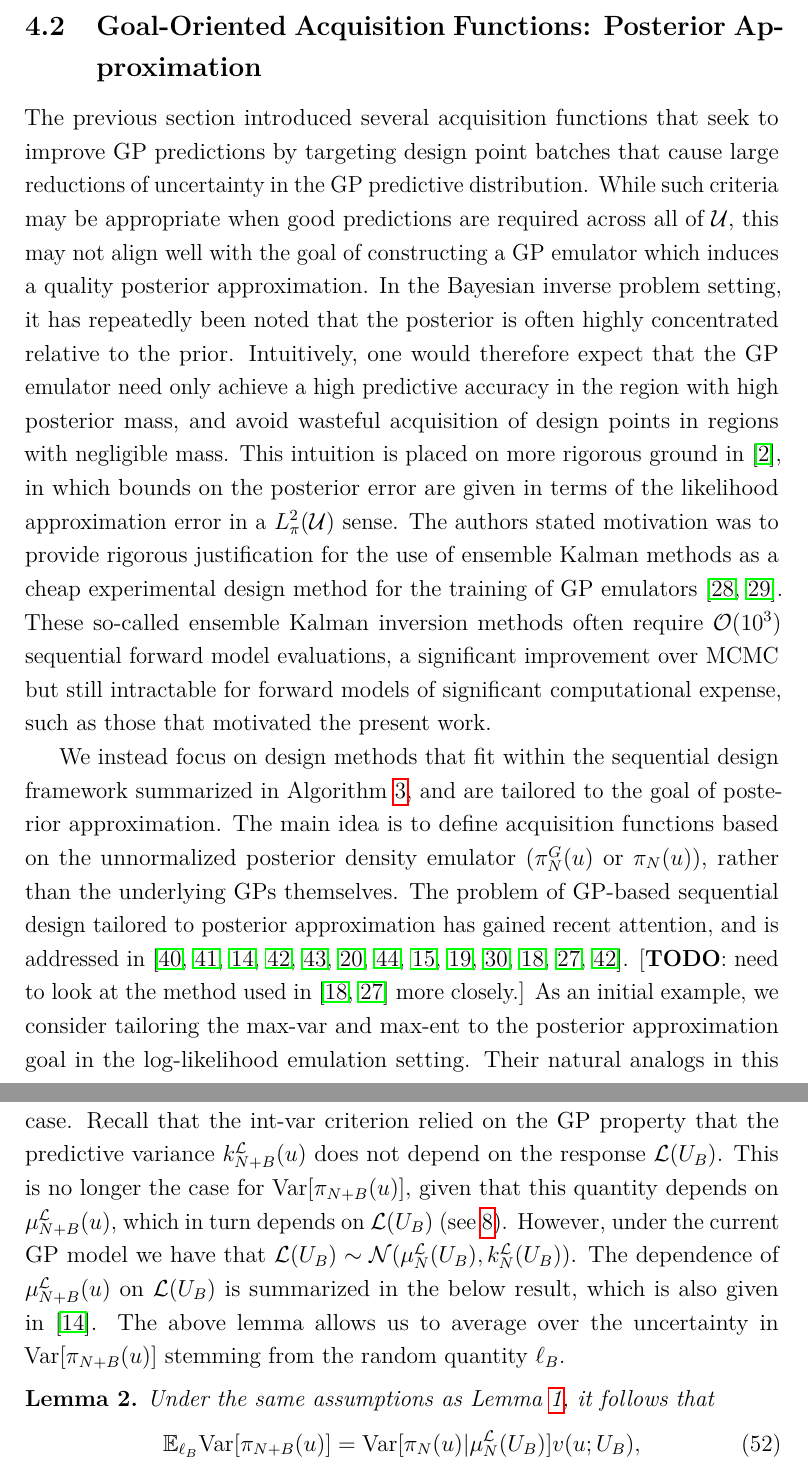
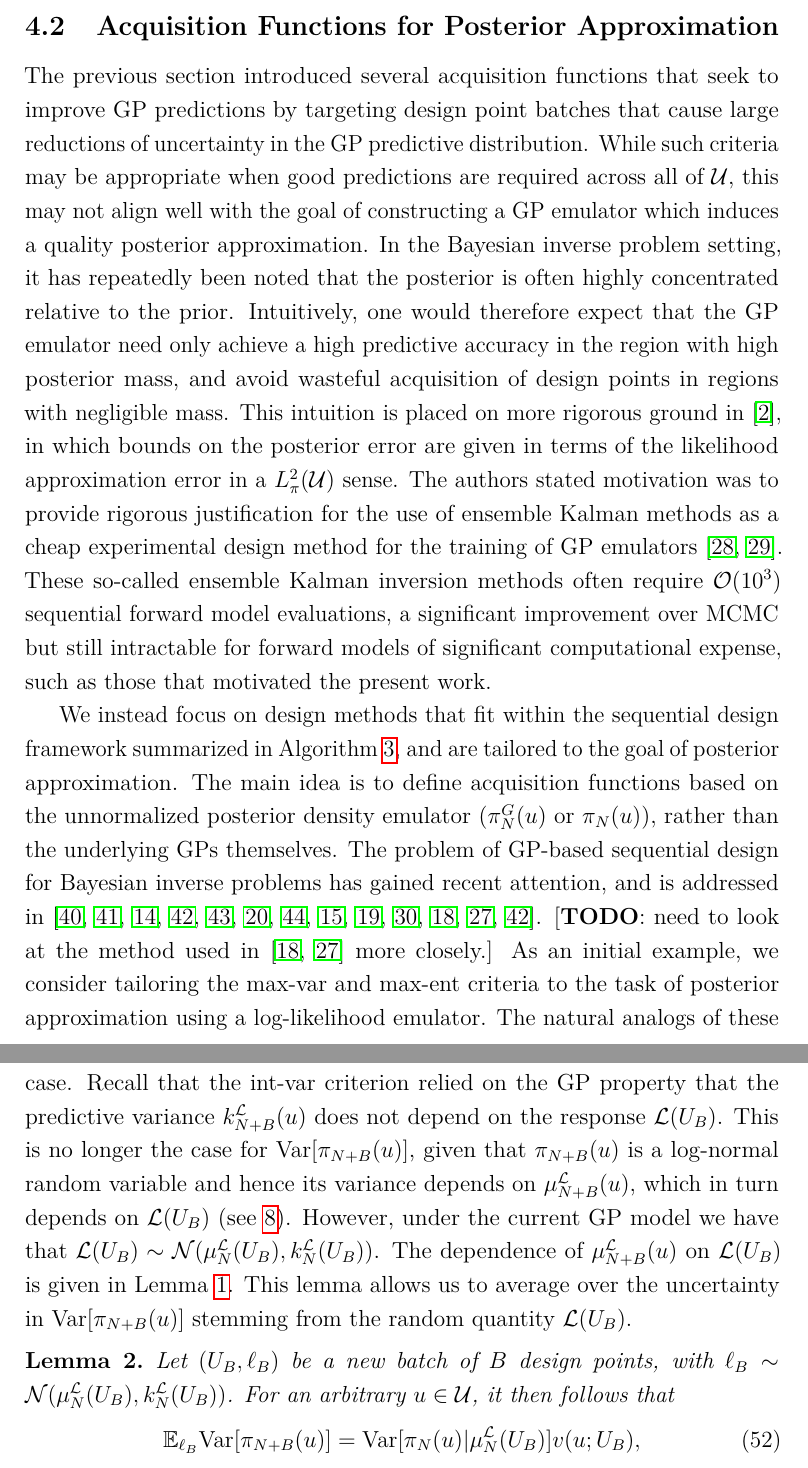
Before and after one commit to arob5/gp-calibration, a LaTeX document (math/post_approx_with_GP_emulators.tex): two parts of pages 22 and 23 of 34, joined at a grey line, cut so that both start at the same text. Compiled offline with pdfLaTeX.

Commit message:
Progress on sequential design notes.

```diff
--- a/math/post_approx_with_GP_emulators.tex
+++ b/math/post_approx_with_GP_emulators.tex
@@ -752,7 +752,7 @@ $\gpMean[\Naugment](\parMat | \designBatchFunc)$ is equal to the change in GP va
 of conditioning on the batch $\designBatchIn$. Therefore, the uncertainty in $\gpMean[\Naugment](\parMat | \designBatchFunc)$
 is large when the design points $\designBatchIn$ are more ``influential.''
 
-\subsection{Goal-Oriented Acquisition Functions: Posterior Approximation}
+\subsection{Acquisition Functions for Posterior Approximation}
 The previous section introduced several acquisition functions that seek to improve GP predictions by targeting
 design point batches that cause large reductions of uncertainty in the GP predictive distribution. While such criteria may be appropriate
 when good predictions are required across all of $\parSpace$, this may not align well with the goal of constructing a GP emulator
@@ -769,13 +769,13 @@ forward models of significant computational expense, such as those that motivate
 We instead focus on design methods that fit within the sequential design framework summarized in \Cref{alg:seq_des_loop}, and
 are tailored to the goal of posterior approximation. The main idea is to define acquisition functions based on
 the unnormalized posterior density emulator ($\fwdEmRdm[\Ndesign]{\postDens}(\Par)$ or $\llikEmRdmDens[\Ndesign](\Par)$),
-rather than the underlying GPs themselves. The problem of GP-based sequential design tailored to posterior approximation
+rather than the underlying GPs themselves. The problem of GP-based sequential design for Bayesian inverse problems
 has gained recent attention, and is addressed in
 \cite{SinsbeckNowak, Surer2023sequential, VehtariParallelGP, briol2017sampling, ranjan2016inverse,
 	landslideCalibration, KandasamyActiveLearning2015, Kandasamy_2017, wang2018adaptive,
 	weightedIVAR, quantileApprox, hydrologicalModel, briol2017sampling}.
 [\todo: need to look at the method used in \cite{quantileApprox, hydrologicalModel} more closely.]
-As an initial example, we consider tailoring the $\maxvarLabel$ and $\maxentLabel$ to the posterior approximation goal in
-the log-likelihood emulation setting. Their natural analogs in this setting are
+As an initial example, we consider tailoring the $\maxvarLabel$ and $\maxentLabel$ criteria to the task of posterior approximation
+using a log-likelihood emulator. The natural analogs of these acquisition functions in this setting are
 \begin{align}
 &\labelAcq[\Ndesign]{\maxexpvarLabel}(\Par) \Def -\Var[\llikEmRdmDens[\Ndesign](\Par)] ,
@@ -801,18 +802,18 @@ integrand.
 We begin with the log-likelihood emulation case. Recall that the
 $\intvarLabel$ criterion relied on the GP property that the predictive variance $\emKer[\Naugment]{\llik}(\Par)$
 does not depend on the response $\llik(\designBatchIn)$. This is no longer the case for
-$\Var[\llikEmRdmDens[\Naugment](\Par)]$, given that this quantity depends on $\emMean[\Naugment]{\llik}(\Par)$,
+$\Var[\llikEmRdmDens[\Naugment](\Par)]$, given that $\llikEmRdmDens[\Naugment](\Par)$ is a log-normal
+random variable and hence its variance depends on $\emMean[\Naugment]{\llik}(\Par)$,
 which in turn depends on $\llik(\designBatchIn)$ (see \ref{kriging_eqns}).
 However, under the current GP model we have that
 $\llik(\designBatchIn) \sim \Gaussian(\emMean[\Ndesign]{\llik}(\designBatchIn), \emKer[\Ndesign]{\llik}(\designBatchIn))$.
-The dependence of $\emMean[\Naugment]{\llik}(\Par)$ on $\llik(\designBatchIn)$ is summarized in the below
-result, which is also given in \cite{VehtariParallelGP}.
-The above lemma allows us to
-average over the uncertainty in $\Var[\llikEmRdmDens[\Naugment](\Par)]$ stemming from the random
-quantity $\designBatchLlik$.
-
+The dependence of $\emMean[\Naugment]{\llik}(\Par)$ on $\llik(\designBatchIn)$ is given in
+\Cref{lemma:pred-mean-dist}. This lemma allows us to average over the uncertainty in
+$\Var[\llikEmRdmDens[\Naugment](\Par)]$ stemming from the random quantity $\llik(\designBatchIn)$.
 \begin{lemma} \label{lemma:evar}
-Under the same assumptions as \Cref{lemma:pred-mean-dist}, it follows that
+Let $(\designBatchIn, \designBatchLlik)$ be a new batch of $\Nbatch$ design points, with
+$\designBatchLlik \sim \Gaussian(\emMean[\Ndesign]{\llik}(\designBatchIn), \emKer[\Ndesign]{\llik}(\designBatchIn))$.
+For an arbitrary $\Par \in \parSpace$, it then follows that
 \begin{align}
 \E_{\designBatchLlik} \Var[\llikEmRdmDens[\Naugment](\Par)]
 &= \Var[\llikEmRdmDens[\Ndesign](\Par) | \emMean[\Ndesign]{\llik}(\designBatchIn)]
```
Also changed, not shown: math/post_approx_with_GP_emulators.tex (32 more changed lines).
